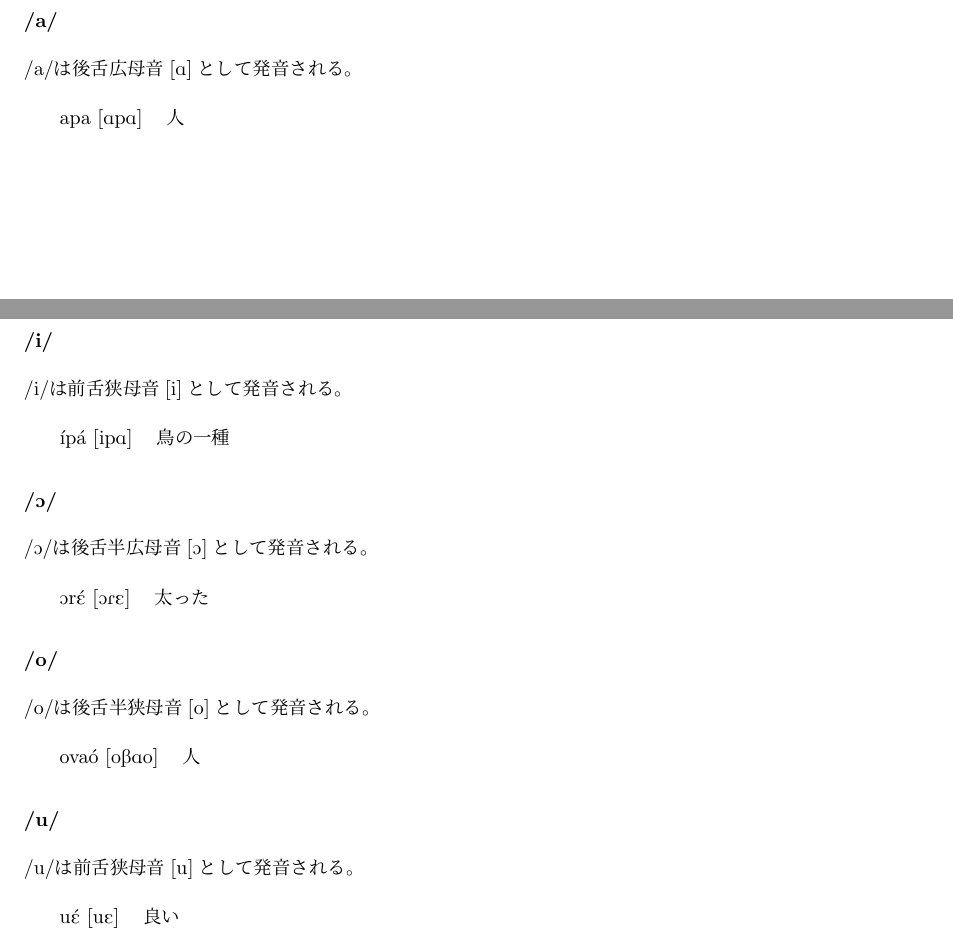
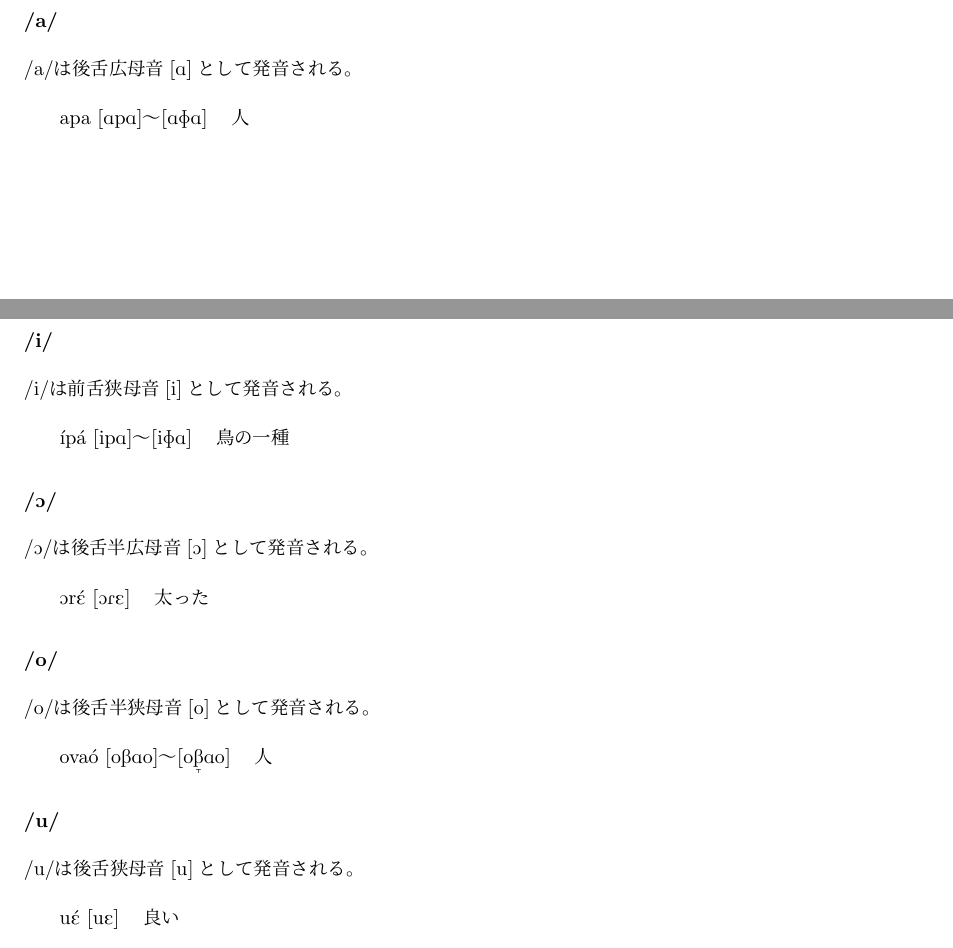
Before and after one commit to yuuri3/lang, a LaTeX document (myLanguage.tex, which reads section/母音.tex): two parts of pages 7 and 8 of 13, joined at a grey line, cut so that both start at the same text. Compiled offline with upLaTeX and dvipdfmx.

Commit message:
review 母音.tex
修正済み

```diff
--- a/section/母音.tex
+++ b/section/母音.tex
@@ -6,7 +6,7 @@
 /a/は後舌広母音\textipa{[A]}として発音される。
 
 \begin{tabular}{llll}
-    & \textipa{apa [ApA]} & 人 \\
+    & \textipa{apa [ApA]～[AFA]} & 人 \\
 \end{tabular}
 
 \subparagraph{/\textipa{E}/}
@@ -27,7 +27,7 @@
 /i/は前舌狭母音\textipa{[i]}として発音される。
 
 \begin{tabular}{llll}
-    & \textipa{\'\i p\'a [ipA]} & 鳥の一種 \\
+    & \textipa{\'\i p\'a [ipA]～[iFA]} & 鳥の一種 \\
 \end{tabular}
 
 \subparagraph{/\textipa{O}/}
@@ -41,11 +41,11 @@
 /o/は後舌半狭母音\textipa{[o]}として発音される。
 
 \begin{tabular}{llll}
-    & \textipa{ova\'o [oBAo]} & 人 \\
+    & \textipa{ova\'o [oBAo]～[o\textlowering{B}Ao]} & 人 \\
 \end{tabular}
 
 \subparagraph{/u/}
-/u/は前舌狭母音\textipa{[u]}として発音される。
+/u/は後舌狭母音\textipa{[u]}として発音される。
 
 \begin{tabular}{llll}
     & \textipa{u\'E [uE]} & 良い \\
```
